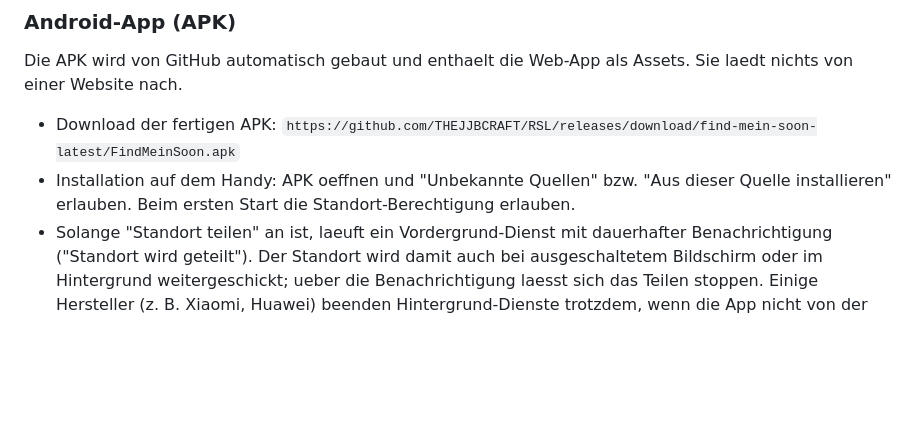
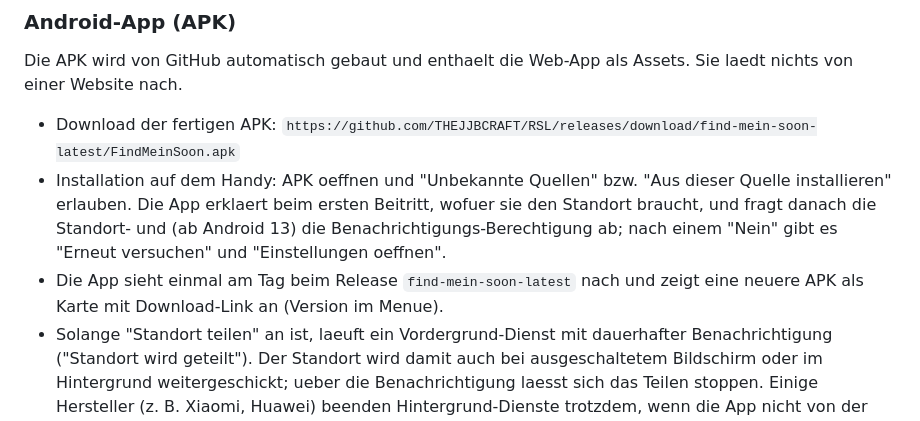
Before and after one commit to THEJJBCRAFT/RSL, a Markdown page: README.md, the part around the change. Drawn GitHub-style; blank space fills up the shorter version.

Commit message:
README: describe permission flow and update check of the Android app
Co-Authored-By: Claude Fable 5.1 <noreply@anthropic.com>
Claude-Session: https://claude.ai/code/session_01RTz5jBuMuAWZuGuYdF9J3k

```diff
--- a/README.md
+++ b/README.md
@@ -69,7 +69,8 @@ Der APK-Workflow fuehrt Lint, Unit- und Ende-zu-Ende-Tests vor dem Bauen aus; ei
 Die APK wird von GitHub automatisch gebaut und enthaelt die Web-App als Assets. Sie laedt nichts von einer Website nach.
 
 - Download der fertigen APK: `https://github.com/THEJJBCRAFT/RSL/releases/download/find-mein-soon-latest/FindMeinSoon.apk`
-- Installation auf dem Handy: APK oeffnen und "Unbekannte Quellen" bzw. "Aus dieser Quelle installieren" erlauben. Beim ersten Start die Standort-Berechtigung erlauben.
+- Installation auf dem Handy: APK oeffnen und "Unbekannte Quellen" bzw. "Aus dieser Quelle installieren" erlauben. Die App erklaert beim ersten Beitritt, wofuer sie den Standort braucht, und fragt danach die Standort- und (ab Android 13) die Benachrichtigungs-Berechtigung ab; nach einem "Nein" gibt es "Erneut versuchen" und "Einstellungen oeffnen".
+- Die App sieht einmal am Tag beim Release `find-mein-soon-latest` nach und zeigt eine neuere APK als Karte mit Download-Link an (Version im Menue).
 - Solange "Standort teilen" an ist, laeuft ein Vordergrund-Dienst mit dauerhafter Benachrichtigung ("Standort wird geteilt"). Der Standort wird damit auch bei ausgeschaltetem Bildschirm oder im Hintergrund weitergeschickt; ueber die Benachrichtigung laesst sich das Teilen stoppen. Einige Hersteller (z. B. Xiaomi, Huawei) beenden Hintergrund-Dienste trotzdem, wenn die App nicht von der Akku-Optimierung ausgenommen ist.
 - Ein "Finde mich!"-Alarm erscheint in der App als Alarm-Benachrichtigung mit Ton und Vibration, auch wenn die App gerade im Hintergrund ist.
 - Einladungslinks (`…/apps/find-mein-soon/#join=CODE`) oeffnen sich in der App, sobald man das ab Android 12 einmalig erlaubt: App-Info -> "Standardmaessig oeffnen" -> "Unterstuetzte Links oeffnen".
```
